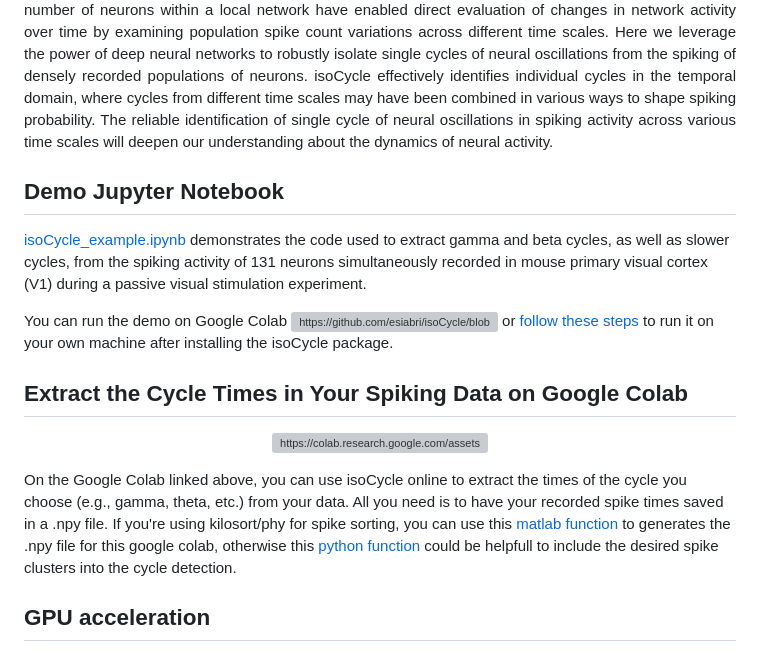
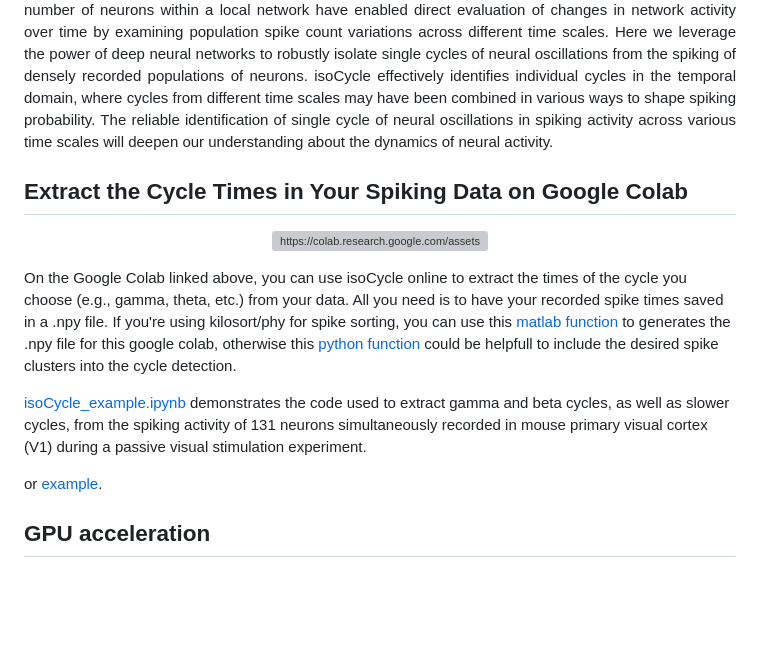
Before and after one commit to esiabri/isoCycle, a Markdown page: README.md, the part around the change. GitHub-like rendering; blank space fills up the shorter version; grey boxes are pictures that could not be loaded.

```diff
--- a/README.md
+++ b/README.md
@@ -4,14 +4,6 @@
 <p align="justify">
 Neural oscillations are prominent features of neuronal population activity in the brain, manifesting in various forms such as frequency-specific power changes in electroencephalograms (EEG) and local field potentials (LFP), as well as phase locking between different brain regions, modulated by modes of activity. Despite the intrinsic relation between neural oscillations and the spiking activity of single neurons, identification of oscillations has predominantly relied on indirect measures of neural activity like EEG or LFP, overlooking direct exploration of oscillatory patterns in the spiking activity, which serve as the currency for information processing and information transfer in neural systems. Recent advancements in densely recording large number of neurons within a local network have enabled direct evaluation of changes in network activity over time by examining population spike count variations across different time scales. Here we leverage the power of deep neural networks to robustly isolate single cycles of neural oscillations from the spiking of densely recorded populations of neurons. isoCycle effectively identifies individual cycles in the temporal domain, where cycles from different time scales may have been combined in various ways to shape spiking probability. The reliable identification of single cycle of neural oscillations in spiking activity across various time scales will deepen our understanding about the dynamics of neural activity.
 </p>
-
-## Demo Jupyter Notebook
-<!--  -->
-[isoCycle_example.ipynb](https://github.com/esiabri/isoCycle/blob/main/isoCycle_example.ipynb) demonstrates the code used to extract gamma and beta cycles, as well as slower cycles, from the spiking activity of 131 neurons simultaneously recorded in mouse primary visual cortex (V1) during a passive visual stimulation experiment.</p>
-
-You can run the demo on Google Colab <a class="new-tab-link" href="https://colab.research.google.com/github/esiabri/isoCycle/blob/main/isoCycle_example_Colab.ipynb" target="_blank" style="pointer-events: none;">
-  <img alt="https://github.com/esiabri/isoCycle/blob/main/isoCycle/files/colab-badge_green.svg" src="https://github.com/esiabri/isoCycle/blob/main/isoCycle/files/colab-badge_green.svg" align="center" style="pointer-events: auto;" width="150px"/>
-</a> or [follow these steps](https://github.com/esiabri/isoCycle/tree/main/isoCycle/example) to run it on your own machine after installing the isoCycle package.
 
 ## Extract the Cycle Times in Your Spiking Data on Google Colab
 <p align="center">
@@ -20,6 +12,10 @@ You can run the demo on Google Colab <a class="new-tab-link" href="https://colab
 </a>
 
 On the Google Colab linked above, you can use isoCycle online to extract the times of the cycle you choose (e.g., gamma, theta, etc.) from your data. All you need is to have your recorded spike times saved in a .npy file. If you're using kilosort/phy for spike sorting, you can use this [matlab function](https://github.com/esiabri/isoCycle/blob/main/isoCycle/files/isoCycleInput_build.m) to generates the .npy file for this google colab, otherwise this [python function](https://github.com/esiabri/isoCycle/blob/main/isoCycle/decoder.py#L646) could be helpfull to include the desired spike clusters into the cycle detection.</p>
+
+[isoCycle_example.ipynb](https://github.com/esiabri/isoCycle/blob/main/isoCycle_example.ipynb) demonstrates the code used to extract gamma and beta cycles, as well as slower cycles, from the spiking activity of 131 neurons simultaneously recorded in mouse primary visual cortex (V1) during a passive visual stimulation experiment.</p>
+
+</a> or [example](https://github.com/esiabri/isoCycle/tree/main/isoCycle/example).
 
 ## GPU acceleration
 isoCycle employs a decoder developed with TensorFlow. Leveraging a GPU highly reduces execution time, a factor particularly crucial for long recordings. However, configuring your GPU to work with TensorFlow requires additional steps post-package installation. For quick guidance, please refer to [Setting up TensorFlow with GPU Support](#setting-up-tensorflow-with-gpu-support).
```
